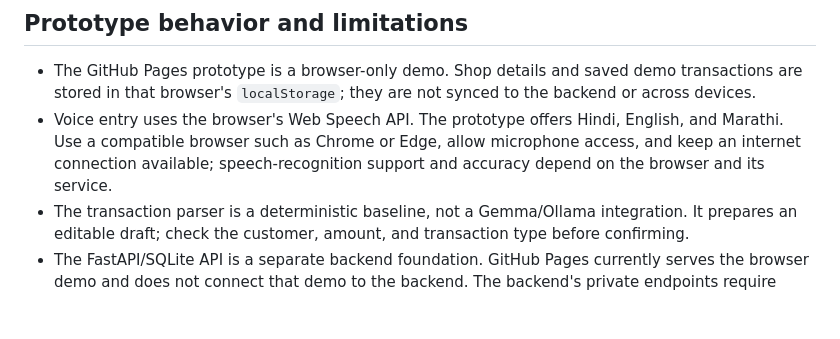
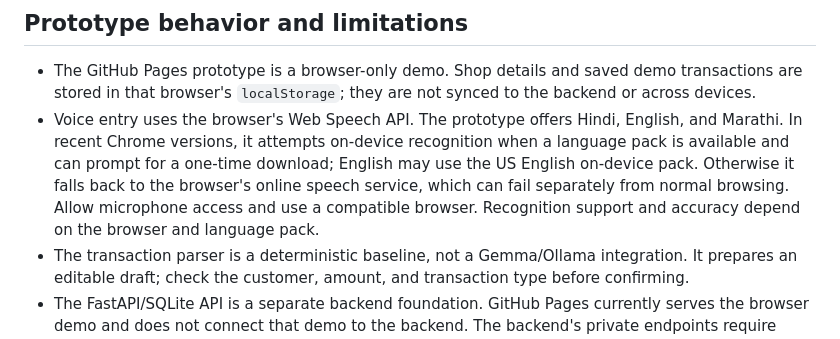
Before and after one commit to nishantekka2007-sys/voicekhata-hackday, a Markdown page: README.md, the part around the change. Rendered like a GitHub page; blank space fills up the shorter version.

Commit message:
docs: explain on-device speech recognition fallback

```diff
--- a/README.md
+++ b/README.md
@@ -28,7 +28,7 @@ VoiceKhata helps shopkeepers track credit sales (udhaar), payments received, and
 ## Prototype behavior and limitations
 
 - The GitHub Pages prototype is a browser-only demo. Shop details and saved demo transactions are stored in that browser's `localStorage`; they are not synced to the backend or across devices.
-- Voice entry uses the browser's Web Speech API. The prototype offers Hindi, English, and Marathi. Use a compatible browser such as Chrome or Edge, allow microphone access, and keep an internet connection available; speech-recognition support and accuracy depend on the browser and its service.
+- Voice entry uses the browser's Web Speech API. The prototype offers Hindi, English, and Marathi. In recent Chrome versions, it attempts on-device recognition when a language pack is available and can prompt for a one-time download; English may use the US English on-device pack. Otherwise it falls back to the browser's online speech service, which can fail separately from normal browsing. Allow microphone access and use a compatible browser. Recognition support and accuracy depend on the browser and language pack.
 - The transaction parser is a deterministic baseline, not a Gemma/Ollama integration. It prepares an editable draft; check the customer, amount, and transaction type before confirming.
 - The FastAPI/SQLite API is a separate backend foundation. GitHub Pages currently serves the browser demo and does not connect that demo to the backend. The backend's private endpoints require Google OAuth and environment configuration.
 - This is a hackathon MVP, not a production financial service. Do not enter real customer data until authentication, backend integration, security, and backups have been reviewed.
```
